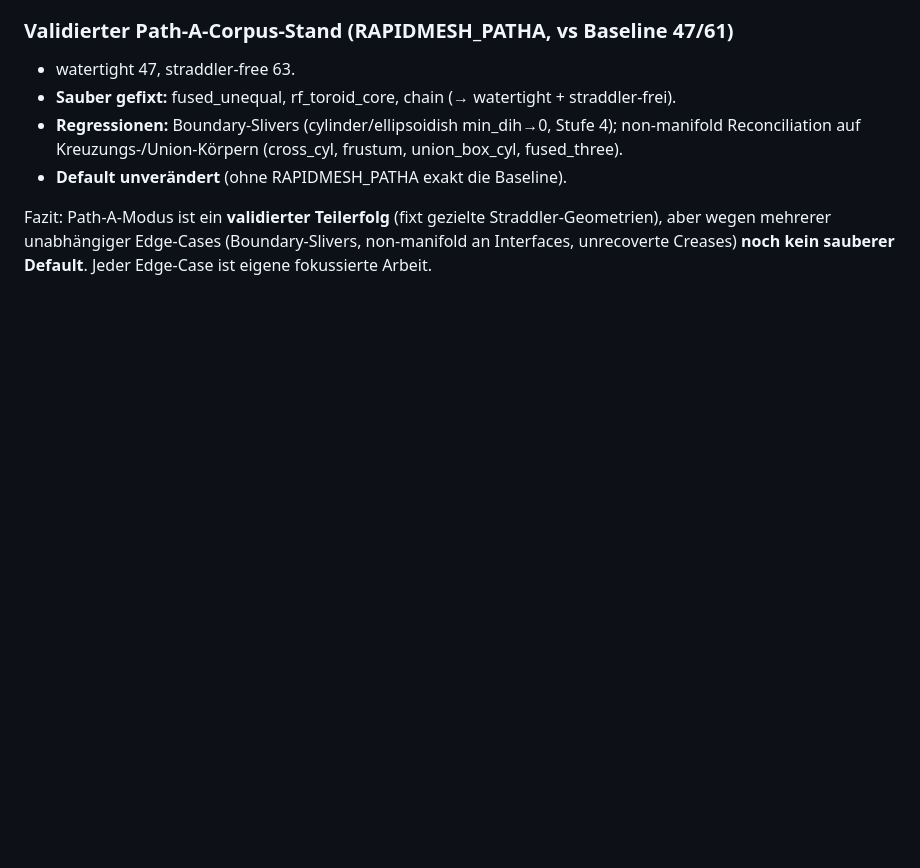
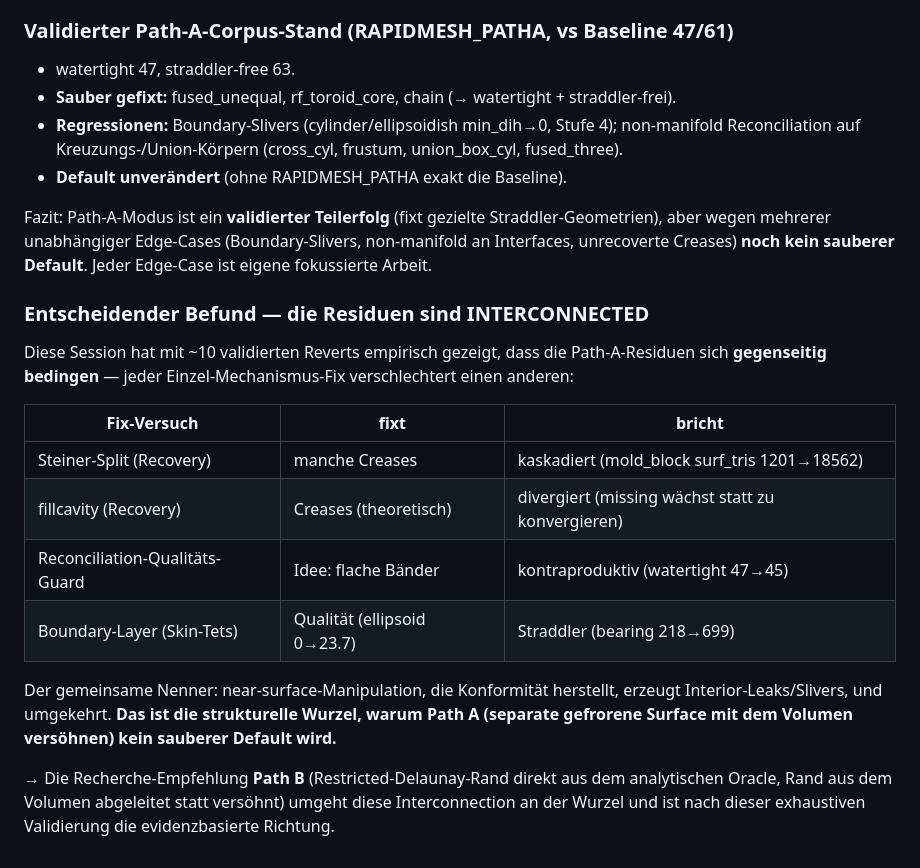
Before and after one commit to milanofthe/rapidmesh, a Markdown page: report/notes/pathA-validation.md, the part around the change. GitHub-like rendering; blank space fills up the shorter version.

Commit message:
Stufe-4-Schluss: Path-A-Residuen sind interconnected (10 Reverts belegen es); jeder Einzel-Fix verschlechtert einen anderen -> Path B ist die evidenzbasierte Richtung

```diff
--- a/report/notes/pathA-validation.md
+++ b/report/notes/pathA-validation.md
@@ -108,3 +108,23 @@ Fazit: Path-A-Modus ist ein **validierter Teilerfolg** (fixt gezielte Straddler-
 aber wegen mehrerer unabhängiger Edge-Cases (Boundary-Slivers, non-manifold an Interfaces,
 unrecoverte Creases) **noch kein sauberer Default**. Jeder Edge-Case ist eigene fokussierte
 Arbeit.
+
+### Entscheidender Befund — die Residuen sind INTERCONNECTED
+
+Diese Session hat mit ~10 validierten Reverts empirisch gezeigt, dass die Path-A-Residuen
+sich **gegenseitig bedingen** — jeder Einzel-Mechanismus-Fix verschlechtert einen anderen:
+
+| Fix-Versuch | fixt | bricht |
+|---|---|---|
+| Steiner-Split (Recovery) | manche Creases | kaskadiert (mold_block surf_tris 1201→18562) |
+| fillcavity (Recovery) | Creases (theoretisch) | divergiert (missing wächst statt zu konvergieren) |
+| Reconciliation-Qualitäts-Guard | Idee: flache Bänder | kontraproduktiv (watertight 47→45) |
+| Boundary-Layer (Skin-Tets) | Qualität (ellipsoid 0→23.7) | Straddler (bearing 218→699) |
+
+Der gemeinsame Nenner: near-surface-Manipulation, die Konformität herstellt, erzeugt
+Interior-Leaks/Slivers, und umgekehrt. **Das ist die strukturelle Wurzel, warum Path A
+(separate gefrorene Surface mit dem Volumen versöhnen) kein sauberer Default wird.**
+
+→ Die Recherche-Empfehlung **Path B** (Restricted-Delaunay-Rand direkt aus dem analytischen
+Oracle, Rand aus dem Volumen abgeleitet statt versöhnt) umgeht diese Interconnection an der
+Wurzel und ist nach dieser exhaustiven Validierung die evidenzbasierte Richtung.
```
